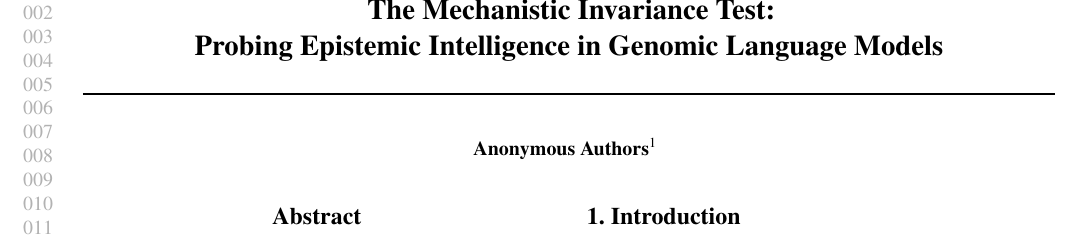
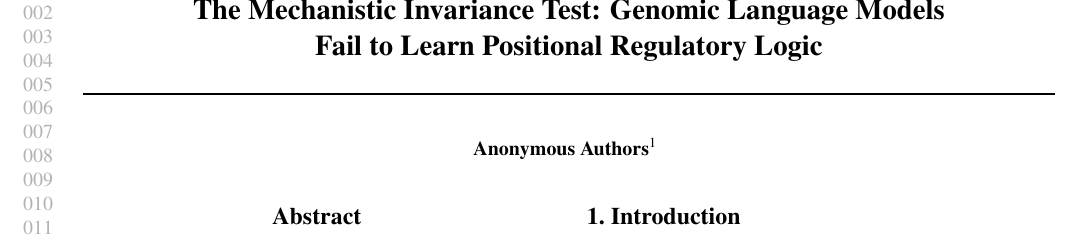
Before and after one commit to bryanc5864/MechanisticInvarianceTest, a LaTeX paper (paper_icml/epistemic_icml.tex): part of page 1 of 14, cut so that both start at the same text. Compiled offline with pdfLaTeX.

```diff
--- a/paper_icml/epistemic_icml.tex
+++ b/paper_icml/epistemic_icml.tex
@@ -37,13 +37,13 @@
   left=3pt, right=3pt, top=2pt, bottom=2pt,
   width=\columnwidth, #1}
 
-\icmltitlerunning{Mechanistic Invariance Test: Epistemic Intelligence in Genomic Language Models}
+\icmltitlerunning{The Mechanistic Invariance Test for Genomic Language Models}
 
 \begin{document}
 
 \twocolumn[
-\icmltitle{The Mechanistic Invariance Test:\\
-Probing Epistemic Intelligence in Genomic Language Models}
+\icmltitle{The Mechanistic Invariance Test: Genomic Language Models\\
+Fail to Learn Positional Regulatory Logic}
 
 \begin{icmlauthorlist}
 \icmlauthor{Anonymous Author(s)}{}
```
Also changed, not shown: paper_icml/epistemic_icml.pdf.
